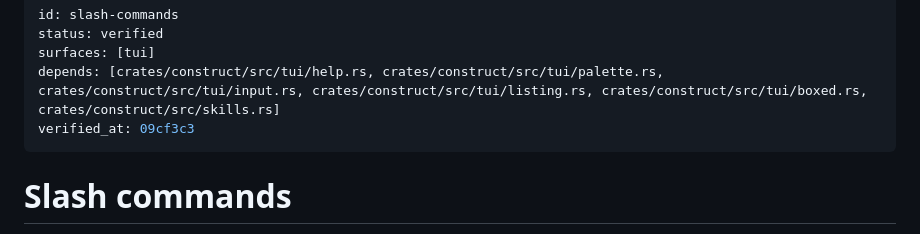
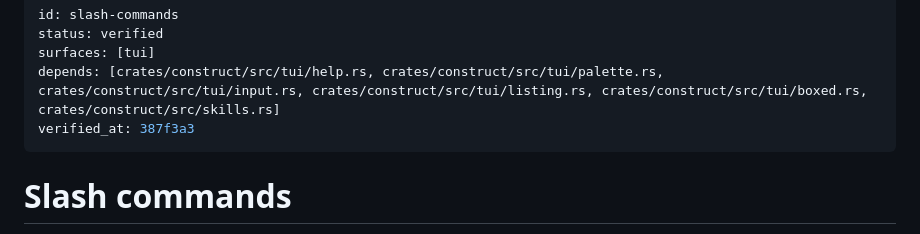
Before and after one commit to strf0x1/construct, a Markdown page: docs/feature-map/slash-commands.md, the part around the change. Drawn GitHub-style.

```diff
--- a/docs/feature-map/slash-commands.md
+++ b/docs/feature-map/slash-commands.md
@@ -3,7 +3,7 @@ id: slash-commands
 status: verified
 surfaces: [tui]
 depends: [crates/construct/src/tui/help.rs, crates/construct/src/tui/palette.rs, crates/construct/src/tui/input.rs, crates/construct/src/tui/listing.rs, crates/construct/src/tui/boxed.rs, crates/construct/src/skills.rs]
-verified_at: 09cf3c3
+verified_at: 387f3a3
 ---
 # Slash commands
 
```
Also changed, not shown: docs/feature-map/scroll-copy.md (+1 -1 lines), docs/feature-map/status-line.md (+1 -1 lines).
